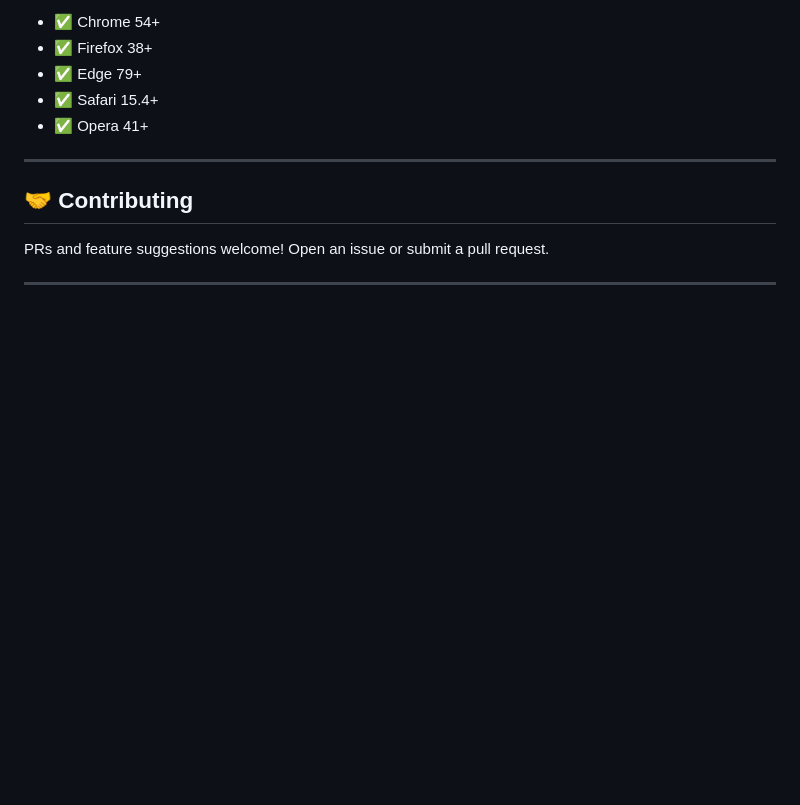
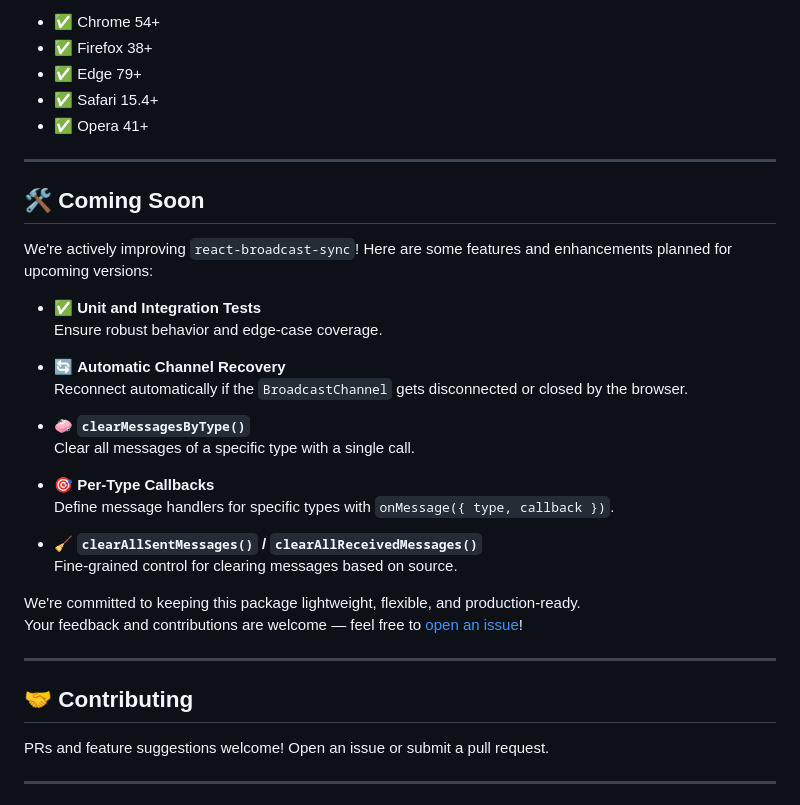
Before and after one commit to IdanShalem/react-broadcast-sync, a Markdown page: README.md, the part around the change. GitHub-like rendering; blank space fills up the shorter version.

Commit message:
update coming soon part in readme

```diff
--- a/README.md
+++ b/README.md
@@ -421,6 +421,30 @@ Relies on [BroadcastChannel API](https://developer.mozilla.org/en-US/docs/Web/AP
 
 ---
 
+## 🛠️ Coming Soon
+
+We're actively improving `react-broadcast-sync`! Here are some features and enhancements planned for upcoming versions:
+
+- ✅ **Unit and Integration Tests**
+  Ensure robust behavior and edge-case coverage.
+
+- 🔄 **Automatic Channel Recovery**
+  Reconnect automatically if the `BroadcastChannel` gets disconnected or closed by the browser.
+
+- 🧼 **`clearMessagesByType()`**
+  Clear all messages of a specific type with a single call.
+
+- 🎯 **Per-Type Callbacks**
+  Define message handlers for specific types with `onMessage({ type, callback })`.
+
+- 🧹 **`clearAllSentMessages()` / `clearAllReceivedMessages()`**
+  Fine-grained control for clearing messages based on source.
+
+We're committed to keeping this package lightweight, flexible, and production-ready.
+Your feedback and contributions are welcome — feel free to [open an issue](https://github.com/IdanShalem/react-broadcast-sync/issues)!
+
+---
+
 ## 🤝 Contributing
 
 PRs and feature suggestions welcome! Open an issue or submit a pull request.
```
